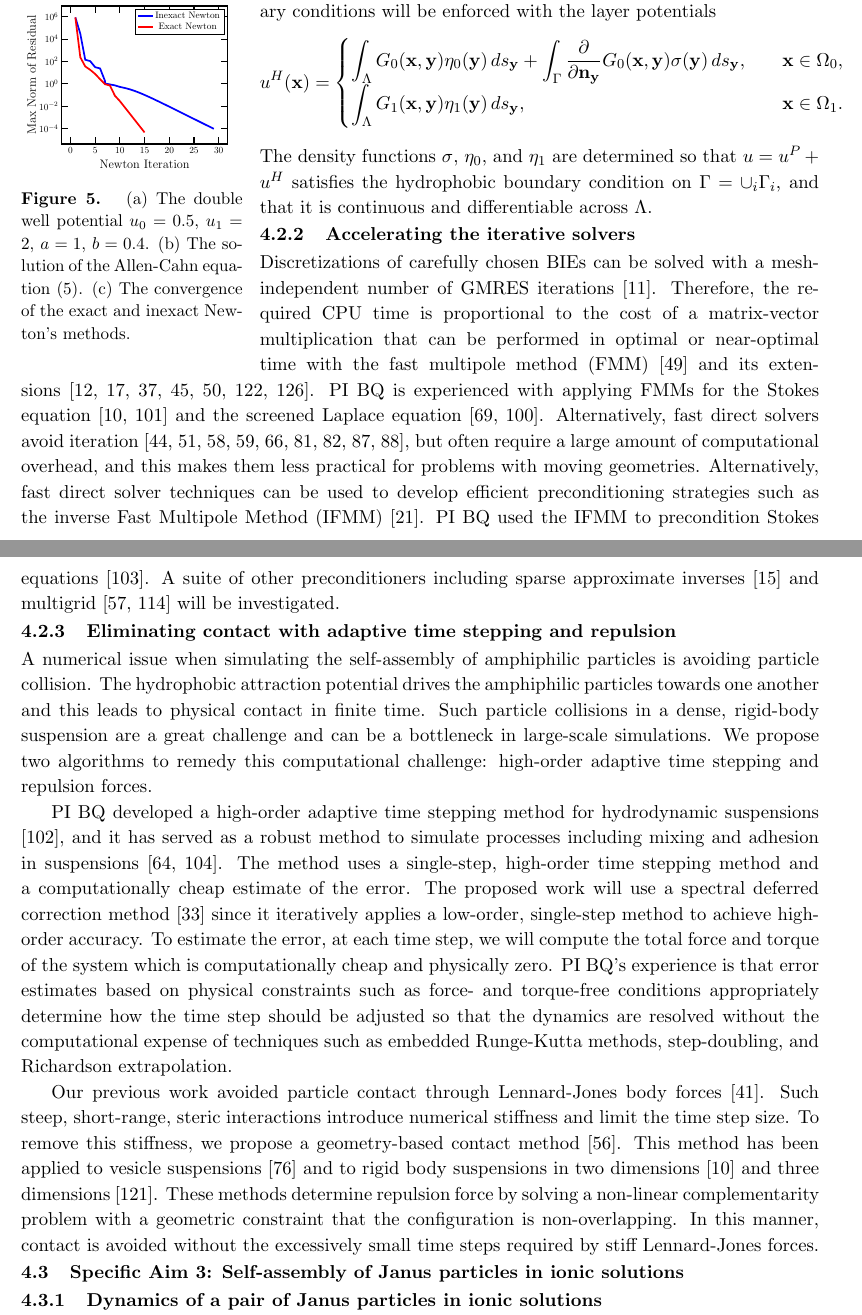
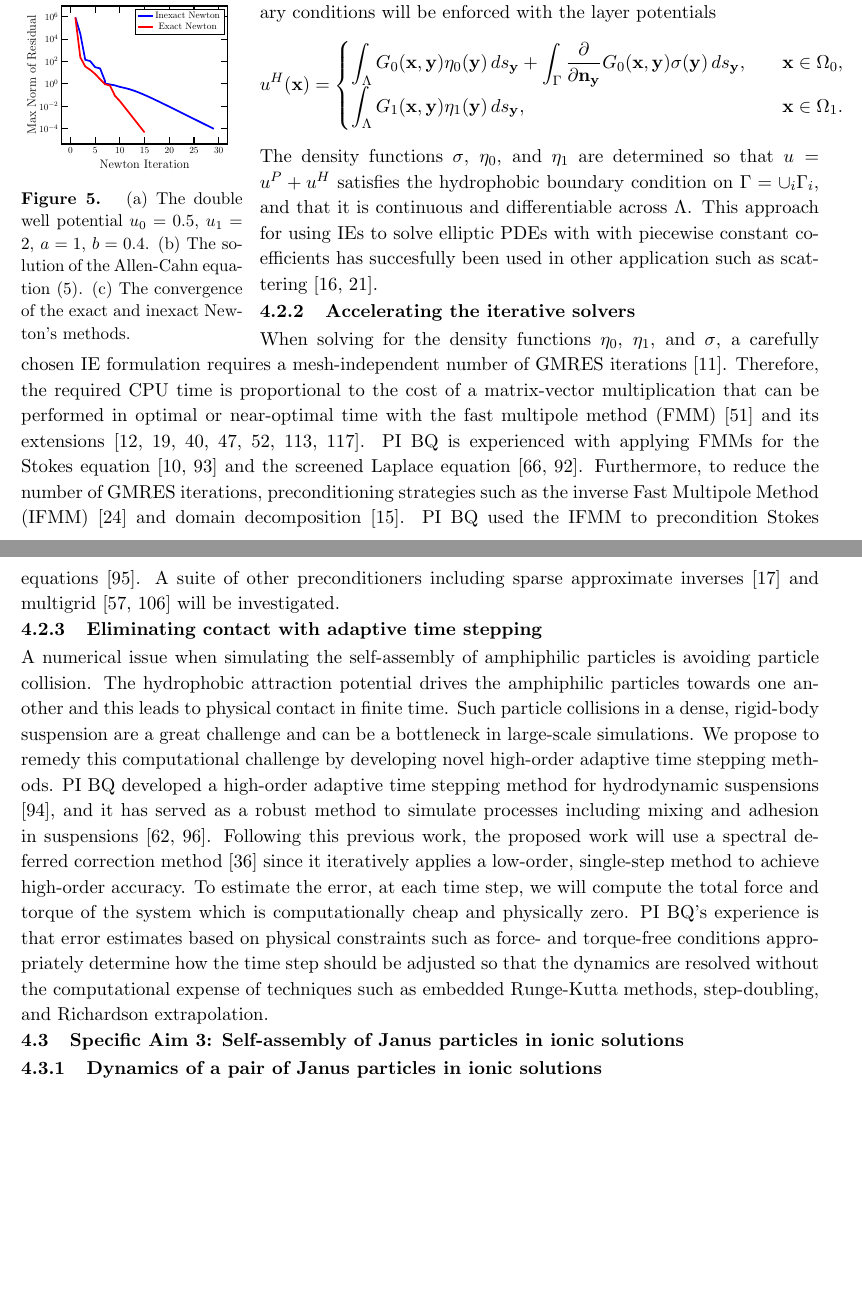
Before and after one commit to quaife/lipid_dynamics, a LaTeX document (NSF2021/Description/description.tex, which reads NSF2021/Description/specificaim2.tex): two parts of pages 10 and 11 of 25 before the commit and two parts of pages 10 and 11 of 23 after it, joined at a grey line, cut so that both start at the same text, the shorter picture padded with empty space. Compiled offline with pdfLaTeX.

Commit message:
finished up first draft of SA2

```diff
--- a/NSF2021/Description/specificaim2.tex
+++ b/NSF2021/Description/specificaim2.tex
@@ -101,7 +101,7 @@ method requires roughly twice as many iterations to reach of a tolerance
 of $10^{-4}$, each iteration is significantly cheaper in higher
 dimensions.
 
-\begin{wrapfigure}[28]{l}{1.8in}
+\begin{wrapfigure}[27]{l}{1.8in}
   \vspace{-4pt}
   \centering
   \input{figures/doublewell.tikz}
@@ -142,112 +142,57 @@ the boundary conditions will be enforced with the layer potentials
 The density functions $\sigma$, $\eta_0$, and $\eta_1$ are determined so
 that $u = u^P + u^H$ satisfies the hydrophobic boundary condition on
 $\Gamma = \cup_i \Gamma_i$, and that it is continuous and differentiable
-across $\Lambda$.
+across $\Lambda$. This approach for using IEs to solve elliptic PDEs
+with with piecewise constant coefficients has succesfully been used in
+other application such as scattering~\cite{hyu-bar2014,
+che-cho-cai2018}.
 
 % ----------------------------------------------------------------------
 \subsubsection{Accelerating the iterative solvers}
 \label{subsec:NumericalIssues}
 
-%
-%\begin{wrapfigure}[20]{r}{2.5in}
-%\vspace*{-13pt}
-%\centerline{\includegraphics[width=2.4in]{figures/integrands}}
-%\vspace*{-13pt}
-%  \caption{{\footnotesize The Fourier modes of
-%  $K(\mathbf{x_0},\mathbf{y})$ and $K_2(\mathbf{x_0},\mathbf{y})$ where
-%  $|\mathbf{x_0}| = 0.99$, $\mathbf{y} \in \partial\Omega$, and
-%  $\Omega$ is the unit disk. The trapezoid rule applied to the red
-%  integrand has large amounts of error, but the trapezoid rule is much
-%  more accurate when applied to the blue integrand. Since the difference
-%  between the red and blue curves can be accurately computed with the
-%  barycentric quadrature rule, the quadrature error applied to layer
-%  potentials for the screened Laplace equation will be uniformly bounded
-%  in $\Omega$.}}
-%\label{fig:integrands}
-%\end{wrapfigure}
-Discretizations of carefully chosen BIEs can be solved with a
-mesh-independent number of GMRES
-iterations~\cite{cam-ips-kel-mey-xue1996}. Therefore, the required CPU
-time is proportional to the cost of a matrix-vector multiplication that
-can be performed in optimal or near-optimal time with the fast multipole
-method (FMM)~\cite{fmm5} and its extensions~\cite{fmm1, fmm2, fmm3,
-fmm4, fmm6, fmm7, fmm8}. PI BQ is experienced with applying FMMs for the
-Stokes equation~\cite{qua-bir2014, bys-sha-qua2020} and the screened
-Laplace equation~\cite{kro-qua2011, qua2011}.  Alternatively, fast
-direct solvers avoid iteration~\cite{fds2, fds3, fds4, fds5, fds6, fds7,
-ho2016cpam1, minden2016, minden2017siammms}, but often require a large
-amount of computational overhead, and this makes them less practical for
-problems with moving geometries. Alternatively, fast direct solver
-techniques can be used to develop efficient preconditioning strategies
-such as the inverse Fast Multipole Method (IFMM)~\cite{cou-pou-dar2017}.
-PI BQ used the IFMM to precondition Stokes
-equations~\cite{qua-cou-dar2018}. A suite of other preconditioners
-including sparse approximate inverses~\cite{che2000} and
+When solving for the density functions $\eta_0$, $\eta_1$, and $\sigma$,
+a carefully chosen IE formulation requires a mesh-independent number of
+GMRES iterations~\cite{cam-ips-kel-mey-xue1996}. Therefore, the required
+CPU time is proportional to the cost of a matrix-vector multiplication
+that can be performed in optimal or near-optimal time with the fast
+multipole method (FMM)~\cite{fmm5} and its extensions~\cite{fmm1, fmm2,
+fmm3, fmm4, fmm6, fmm7, fmm8}. PI BQ is experienced with applying FMMs
+for the Stokes equation~\cite{qua-bir2014, bys-sha-qua2020} and the
+screened Laplace equation~\cite{kro-qua2011, qua2011}. Furthermore, to
+reduce the number of GMRES iterations, preconditioning strategies such
+as the inverse Fast Multipole Method (IFMM)~\cite{cou-pou-dar2017} and
+domain decomposition~\cite{che-bir2021}. PI BQ used the IFMM to
+precondition Stokes equations~\cite{qua-cou-dar2018}. A suite of other
+preconditioners including sparse approximate inverses~\cite{che2000} and
 multigrid~\cite{hem-sch1981, sch1982} will be investigated.
-%
-%Nearly touching bodies is ubiquitous in self-assembly of amphiphilic
-%particles, and this results in nearly-singular integrands. Quadrature
-%methods for these integrands have received a lot of attention in two and
-%three dimensions~\cite{alpert, kapur, sidi, duffy, bruno1, bruno2,
-%davis_1984, graglia_2008, hackbusch_sauter_1994, jarvenpaa_2003,
-%khayat_2005, schwab_1992, ying_2006, beale1, schwab_1992, ggq1, ggq2,
-%ggq3, helsing_2008a, helsing_tutorial_2012, klockner2013jcp, qbx2,
-%wala2019jcp, af2018sisc, siegel2018jcp, rachh2017jcp, ding2019arxiv,
-%bar2014}. The trapezoid rule is the workhorse for two-dimensional BIEs
-%since it achieves spectral accuracy when integrands are not
-%nearly-singular~\cite{tre-wei2014}. To address nearly-singular
-%integrands of two-dimensional BIEs, we will use a {\em barycentric
-%quadrature rule} that only requires a slight modification of the
-%trapezoid rule~\cite{ioa-pap-per1991}. In its current form, this method
-%requires the layer potential to satisfy Laplace or Stokes
-%equations~\cite{bar-wu-vee2015, chi-moo-qua2020}, but the PIs will
-%extend the method to layer potentials for the screened Laplace equation.
-%This will be done by recognizing that the fundamental solution of the
-%screened Laplace equation can be decomposed as $K(\mathbf{x},\mathbf{y})
-%= K_1(\mathbf{x},\mathbf{y}) + K_2(\mathbf{x},\mathbf{y})$, where
-%$K_1(\mathbf{x},\mathbf{y}) = -\log|\mathbf{x} - \mathbf{y}|$ and
-%$K_2(\mathbf{x},\mathbf{y}) = K(\mathbf{x},\mathbf{y}) + \log|\mathbf{x}
-%- \mathbf{y}|$. Then, layer potentials involving
-%$K_1(\mathbf{x},\mathbf{y})$ can be accurately computed with the
-%barycentric quadrature rule~\cite{ioa-pap-per1991}, and layer potentials
-%involving $K_2(\mathbf{x},\mathbf{y})$ can be accurately computed with
-%the trapezoid rule since the kernel is bounded for all $\mathbf{x}$ and
-%$\mathbf{y}$. The proposed method is demonstrated in
-%Figure~\ref{fig:integrands}, where the amplitude of the Fourier modes of
-%$K(\mathbf{x_0},\mathbf{y})$ and $K_2(\mathbf{x_0},\mathbf{y})$ are
-%plotted. The quadrature error of the trapezoid rule is the sum of the
-%unresolved Fourier modes.
 
 
 % ----------------------------------------------------------------------
-\subsubsection{Eliminating contact with adaptive time stepping and
-repulsion}
+\subsubsection{Eliminating contact with adaptive time stepping}
 \label{subsec:timeStepping}
 
 A numerical issue when simulating the self-assembly of amphiphilic
 particles is avoiding particle collision. The hydrophobic attraction
-potential drives the amphiphilic particles towards one another and
-this leads to physical contact in
-finite time. Such particle collisions in a dense, rigid-body suspension
-are a great challenge and can be a bottleneck in large-scale simulations.
-We propose two algorithms to remedy this computational challenge:
-high-order adaptive time stepping and repulsion forces.
-
-PI BQ developed a high-order adaptive time stepping method for
-hydrodynamic suspensions \cite{qua-bir2016}, and it has served as a
-robust method to simulate processes including mixing and adhesion in
-suspensions~\cite{qua-vee-you2019, kab-qua-bir2017}. The method uses
-a single-step, high-order time stepping method and a computationally
-cheap estimate of the error. The proposed work will use a spectral
+potential drives the amphiphilic particles towards one another and this
+leads to physical contact in finite time. Such particle collisions in a
+dense, rigid-body suspension are a great challenge and can be a
+bottleneck in large-scale simulations. We propose to remedy this
+computational challenge by developing novel high-order adaptive time
+stepping methods. PI BQ developed a high-order adaptive time stepping
+method for hydrodynamic suspensions \cite{qua-bir2016}, and it has
+served as a robust method to simulate processes including mixing and
+adhesion in suspensions~\cite{qua-vee-you2019, kab-qua-bir2017}.
+Following this previous work, the proposed work will use a spectral
 deferred correction method~\cite{dut-gre-rok2000} since it iteratively
 applies a low-order, single-step method to achieve high-order accuracy.
-To estimate the error, at each time step, we will compute the total force
-and torque of the system which is computationally cheap and physically
-zero. PI BQ's experience is that error estimates based on physical
-constraints such as force- and torque-free conditions appropriately
-determine how the time step should be adjusted so that the dynamics are
-resolved without the computational expense of techniques such as
-embedded Runge-Kutta methods, step-doubling, and Richardson
+To estimate the error, at each time step, we will compute the total
+force and torque of the system which is computationally cheap and
+physically zero. PI BQ's experience is that error estimates based on
+physical constraints such as force- and torque-free conditions
+appropriately determine how the time step should be adjusted so that the
+dynamics are resolved without the computational expense of techniques
+such as embedded Runge-Kutta methods, step-doubling, and Richardson
 extrapolation.
 
 %%
@@ -261,19 +206,19 @@ extrapolation.
 %  color bar is for $\log_{10}.$}
 %\end{wrapfigure}
 %%
-Our previous work avoided particle contact through Lennard-Jones body
-forces~\cite{Fu2018_SIAM}. Such steep, short-range, steric interactions
-introduce numerical stiffness and limit the time step size. To
-remove this stiffness, we propose a geometry-based contact
-method~\cite{har-pon-sor-zor2011}. This method has been applied to
-vesicle suspensions~\cite{lu-rah-zor2017} and to rigid body suspensions in
-two dimensions~\cite{bys-sha-qua2020} and three
-dimensions~\cite{Yan2019}. These methods determine repulsion force by
-solving a non-linear complementarity problem with a geometric constraint
-that the configuration is non-overlapping. In this manner, contact is
-avoided without the excessively small time steps required by stiff
-Lennard-Jones forces.
-
+%Our previous work avoided particle contact through Lennard-Jones body
+%forces~\cite{Fu2018_SIAM}. Such steep, short-range, steric interactions
+%introduce numerical stiffness and limit the time step size. To
+%remove this stiffness, we propose a geometry-based contact
+%method~\cite{har-pon-sor-zor2011}. This method has been applied to
+%vesicle suspensions~\cite{lu-rah-zor2017} and to rigid body suspensions in
+%two dimensions~\cite{bys-sha-qua2020} and three
+%dimensions~\cite{Yan2019}. These methods determine repulsion force by
+%solving a non-linear complementarity problem with a geometric constraint
+%that the configuration is non-overlapping. In this manner, contact is
+%avoided without the excessively small time steps required by stiff
+%Lennard-Jones forces.
+%
 %%-------------------------------------------------------------------------------
 %\subsubsection{Novel reciprocal identities}
 %\label{subsec:reciprocal}
```
Also changed, not shown: NSF2021/Description/refs.bib (+32 -0 lines), NSF2021/Description/specificaim2.tex (2 more changed lines).
